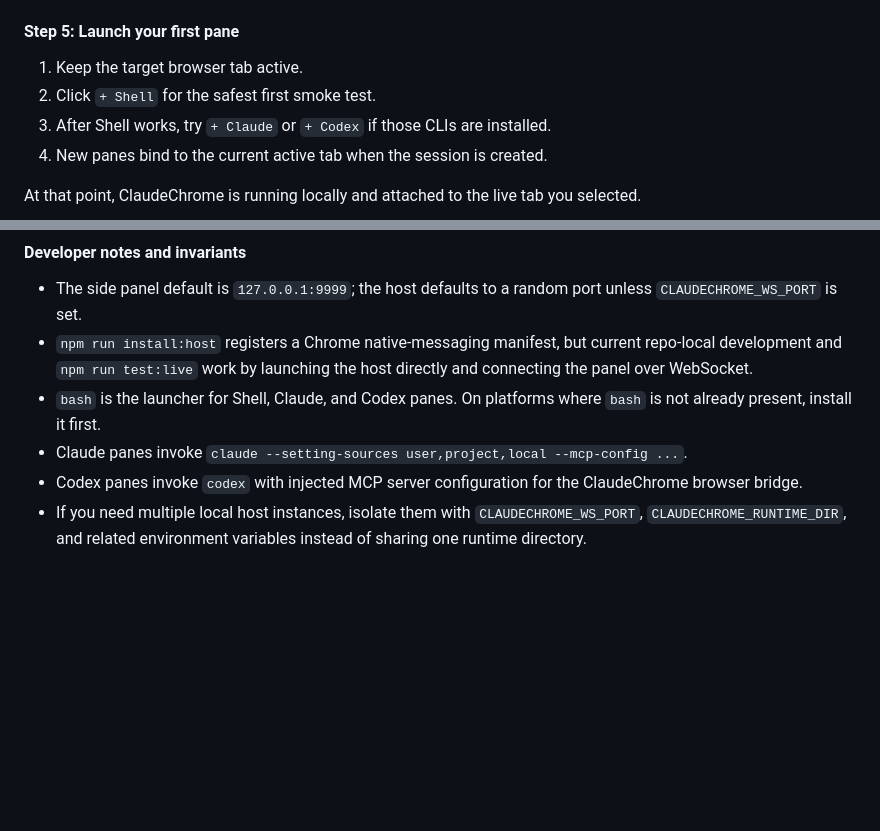
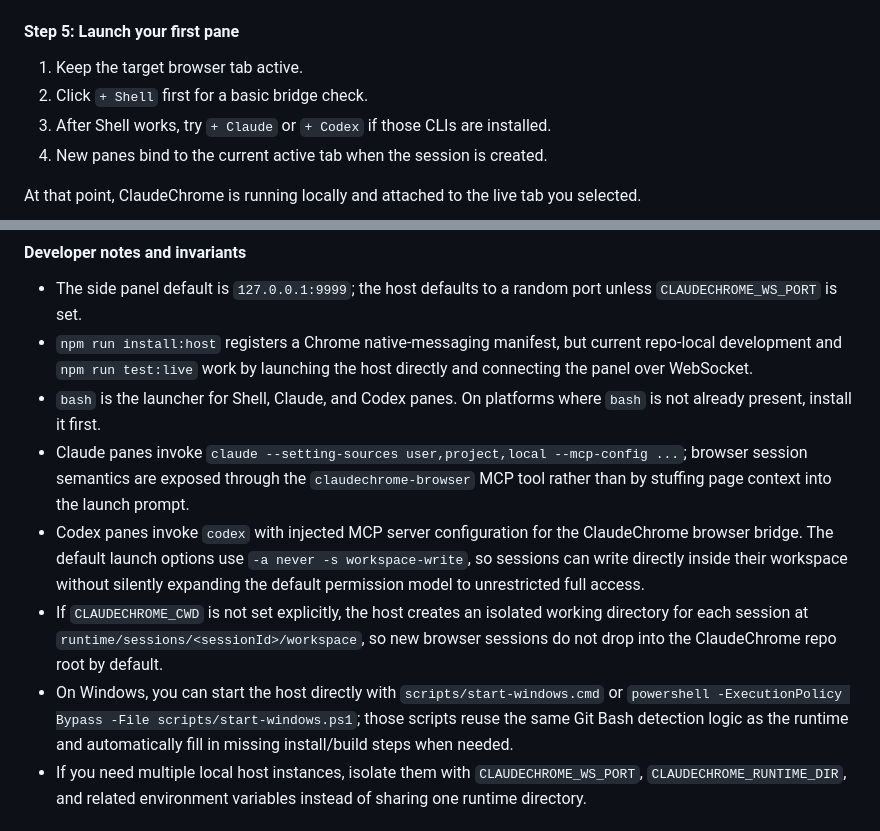
Before and after one commit to NatsuFox/ClaudeChrome, a Markdown page: README.en.md, 2 parts joined by grey strips. Drawn GitHub-style; blank space fills up the shorter version.

```diff
--- a/README.en.md
+++ b/README.en.md
@@ -151,7 +176,7 @@ Leave that process running. On successful startup, the host should log events su
 #### Step 5: Launch your first pane
 
 1. Keep the target browser tab active.
-2. Click `+ Shell` for the safest first smoke test.
+2. Click `+ Shell` first for a basic bridge check.
 3. After Shell works, try `+ Claude` or `+ Codex` if those CLIs are installed.
 4. New panes bind to the current active tab when the session is created.
 
@@ -281,8 +306,10 @@ Useful live-test environment overrides:
 - The side panel default is `127.0.0.1:9999`; the host defaults to a random port unless `CLAUDECHROME_WS_PORT` is set.
 - `npm run install:host` registers a Chrome native-messaging manifest, but current repo-local development and `npm run test:live` work by launching the host directly and connecting the panel over WebSocket.
 - `bash` is the launcher for Shell, Claude, and Codex panes. On platforms where `bash` is not already present, install it first.
-- Claude panes invoke `claude --setting-sources user,project,local --mcp-config ...`.
-- Codex panes invoke `codex` with injected MCP server configuration for the ClaudeChrome browser bridge.
+- Claude panes invoke `claude --setting-sources user,project,local --mcp-config ...`; browser session semantics are exposed through the `claudechrome-browser` MCP tool rather than by stuffing page context into the launch prompt.
+- Codex panes invoke `codex` with injected MCP server configuration for the ClaudeChrome browser bridge. The default launch options use `-a never -s workspace-write`, so sessions can write directly inside their workspace without silently expanding the default permission model to unrestricted full access.
+- If `CLAUDECHROME_CWD` is not set explicitly, the host creates an isolated working directory for each session at `runtime/sessions/<sessionId>/workspace`, so new browser sessions do not drop into the ClaudeChrome repo root by default.
+- On Windows, you can start the host directly with `scripts/start-windows.cmd` or `powershell -ExecutionPolicy Bypass -File scripts/start-windows.ps1`; those scripts reuse the same Git Bash detection logic as the runtime and automatically fill in missing install/build steps when needed.
 - If you need multiple local host instances, isolate them with `CLAUDECHROME_WS_PORT`, `CLAUDECHROME_RUNTIME_DIR`, and related environment variables instead of sharing one runtime directory.
 
 ## What ClaudeChrome is for
```
Also changed, not shown: other parts of README.en.md (+33 -8 lines), README.md (+38 -15 lines).
